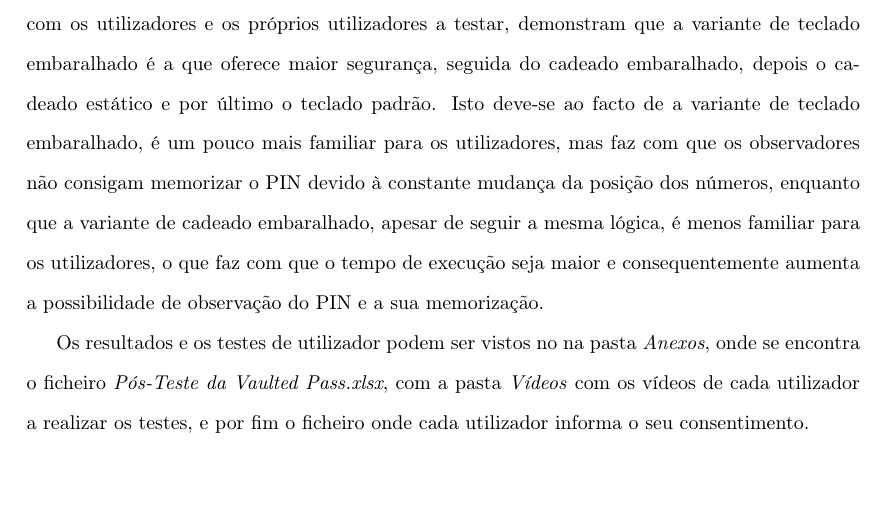
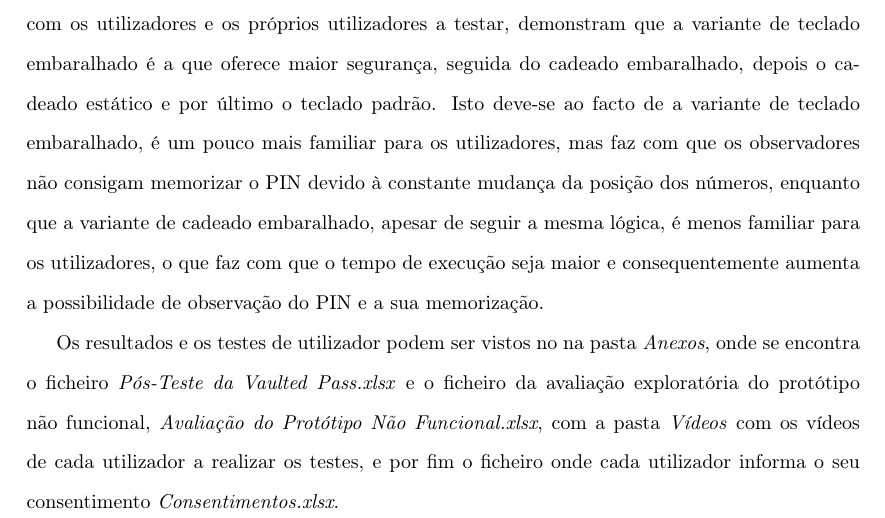
Before and after one commit to MartinhoCaeiro/SSU-Research, a LaTeX document (Report/Relatorio.tex): part of page 20 of 22, cut so that both start at the same text, the shorter picture padded with empty space. Compiled offline with pdfLaTeX.

Commit message:
Ficheiros Adicionados

```diff
--- a/Report/Relatorio.tex
+++ b/Report/Relatorio.tex
@@ -477,8 +477,9 @@ apesar de seguir a mesma lógica, é menos familiar para os utilizadores, o que
 maior e consequentemente aumenta a possibilidade de observação do PIN e a sua memorização.
 
 Os resultados e os testes de utilizador podem ser vistos no na pasta \textit{Anexos}, onde se
-encontra o ficheiro \textit{Pós-Teste da Vaulted Pass.xlsx}, com a pasta \textit{Vídeos} com os vídeos de
-cada utilizador a realizar os testes, e por fim o ficheiro onde cada utilizador informa o seu consentimento.
+encontra o ficheiro \textit{Pós-Teste da Vaulted Pass.xlsx} e o ficheiro da avaliação exploratória do
+protótipo não funcional, \textit{Avaliação do Protótipo Não Funcional.xlsx}, com a pasta \textit{Vídeos} com os vídeos de
+cada utilizador a realizar os testes, e por fim o ficheiro onde cada utilizador informa o seu consentimento \textit{Consentimentos.xlsx}.
 
 \newpage
 \section{Conclusão}\label{conclusao}
```
Also changed, not shown: Report/Relatorio.pdf, 2 other files.
